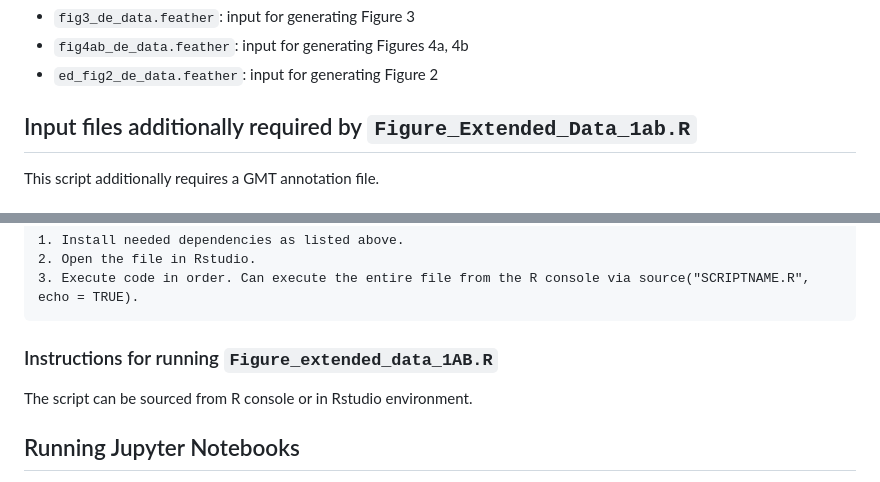
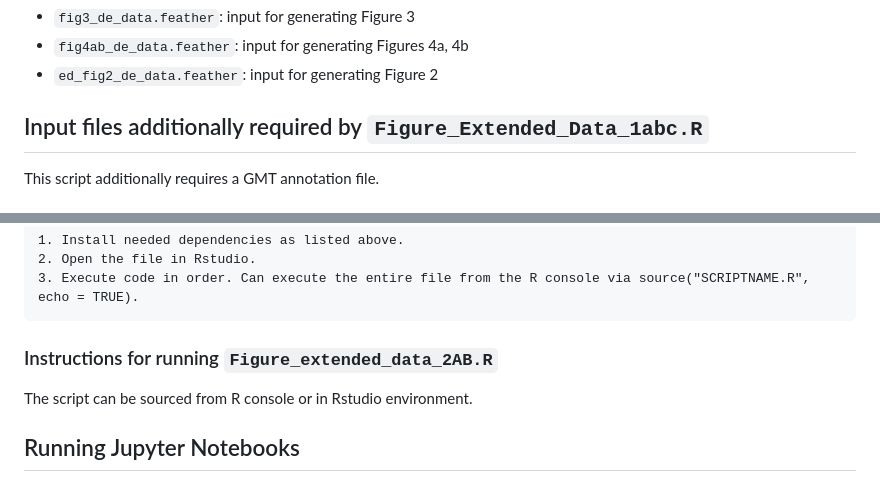
Before and after one commit to mirvie/molecular_phenotypes_of_hdp, a Markdown page: README.md, 2 parts joined by grey strips. Drawn GitHub-style.

````diff
--- a/README.md
+++ b/README.md
@@ -148,7 +148,7 @@ the following figures:
 * `fig4ab_de_data.feather`: input for generating Figures 4a, 4b
 * `ed_fig2_de_data.feather`: input for generating Figure 2
 
-## Input files additionally required by `Figure_Extended_Data_1ab.R`
+## Input files additionally required by `Figure_Extended_Data_1abc.R`
 This script additionally requires a GMT annotation file.
 
 # Running the Code
@@ -172,7 +172,7 @@ Expected run times should complete in less than a minute.
 3. Execute code in order. Can execute the entire file from the R console via source("SCRIPTNAME.R", echo = TRUE).
 ```
 
-### Instructions for running `Figure_extended_data_1AB.R`
+### Instructions for running `Figure_extended_data_2AB.R`
 The script can be sourced  from R console or in Rstudio environment.
 
 ## Running Jupyter Notebooks
````
Also changed, not shown: other parts of README.md (+4 -4 lines).
